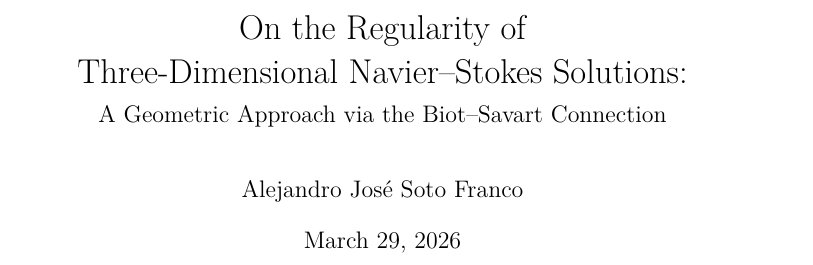
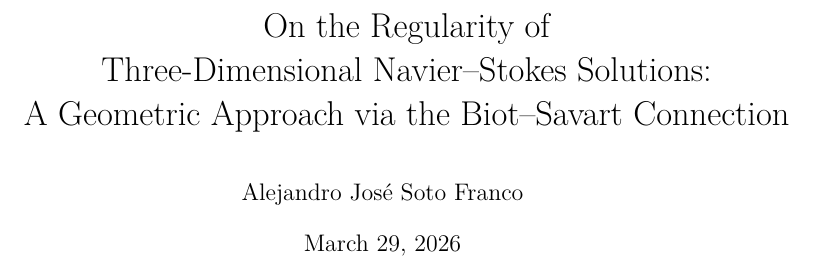
Before and after one commit to alejandro-soto-franco/navier-stokes, a LaTeX thesis (latex/main.tex): part of page 1 of 44, cut so that both start at the same text. Compiled offline with XeLaTeX.

Commit message:
revert title page subtitle to \LARGE, add preflight exemption
Title page has custom formatting exempt from overflow checks.

```diff
--- a/latex/main.tex
+++ b/latex/main.tex
@@ -13,7 +13,7 @@
   \begin{tabular}{@{}c@{}}
     {\LARGE On the Regularity of} \\[6pt]
     {\LARGE Three-Dimensional Navier--Stokes Solutions:} \\[6pt]
-    {\large A Geometric Approach via the Biot--Savart Connection}
+    {\LARGE A Geometric Approach via the Biot--Savart Connection}
   \end{tabular}
 
   \vspace{24pt}
```
